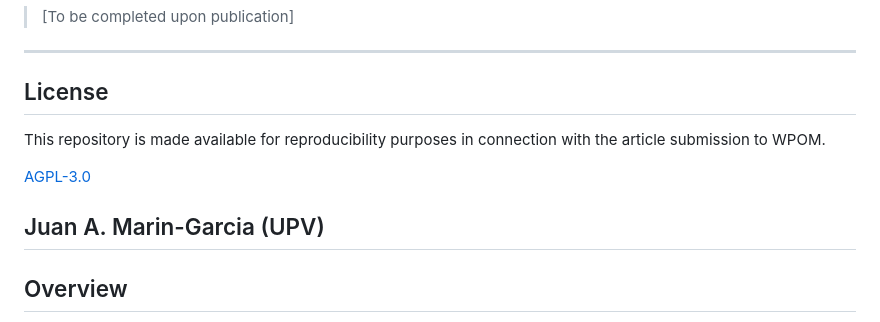
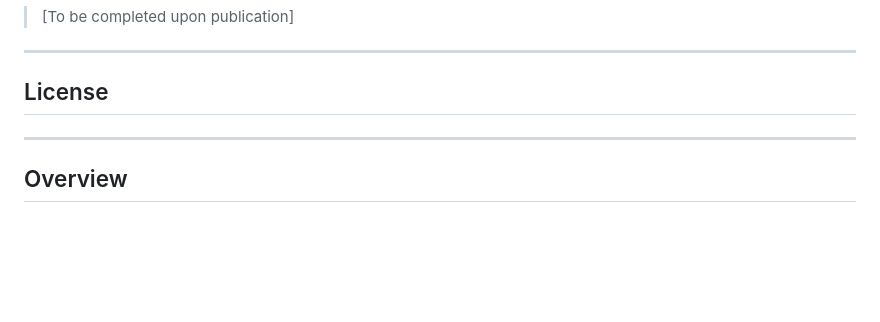
Before and after one commit to jamg-upv/LLM-Clasification-art760-749, a Markdown page: ART760/README.md, the part around the change. GitHub-like rendering; blank space fills up the shorter version.

```diff
--- a/ART760/README.md
+++ b/ART760/README.md
@@ -10,12 +10,7 @@
 
 ---
 ## License
-This repository is made available for reproducibility purposes in connection with the article submission to WPOM.
 
-[AGPL-3.0](https://www.gnu.org/licenses/agpl-3.0.html)
-
-
-Juan A. Marin-Garcia (UPV)
 ---
 
 ## Overview
```
